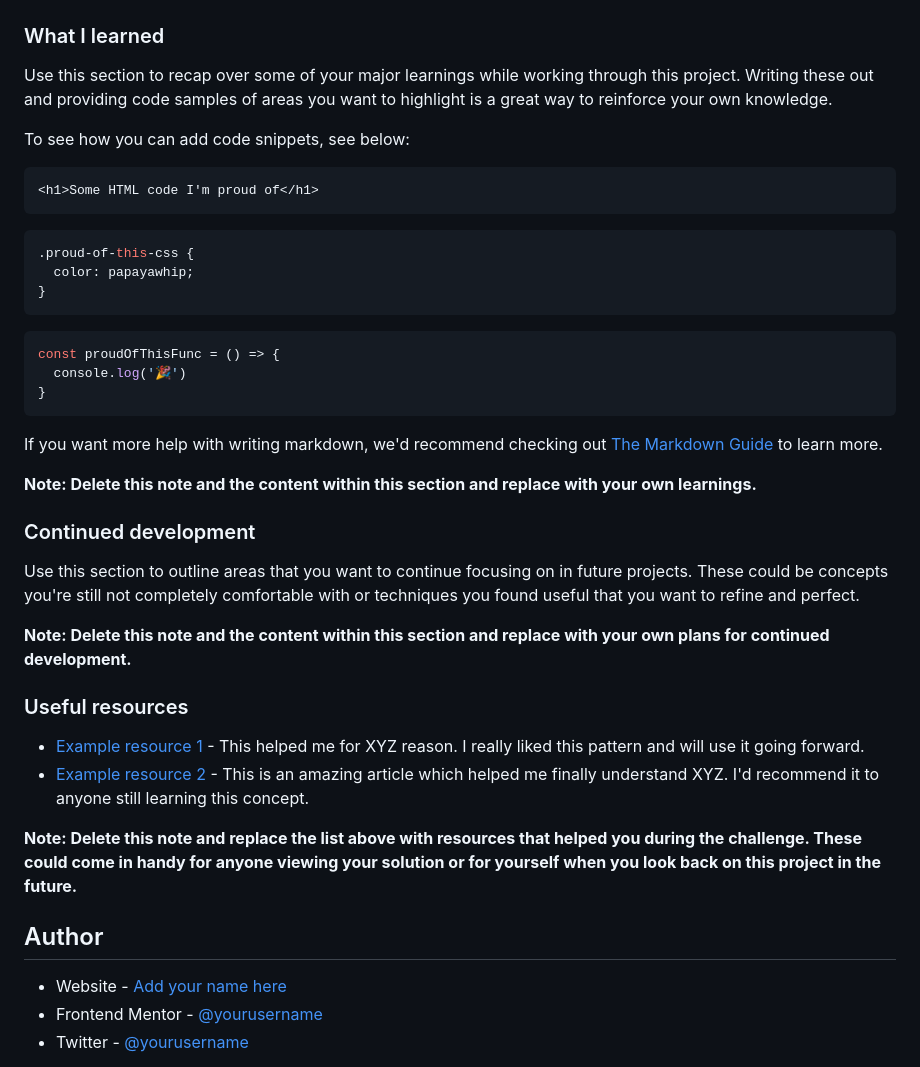
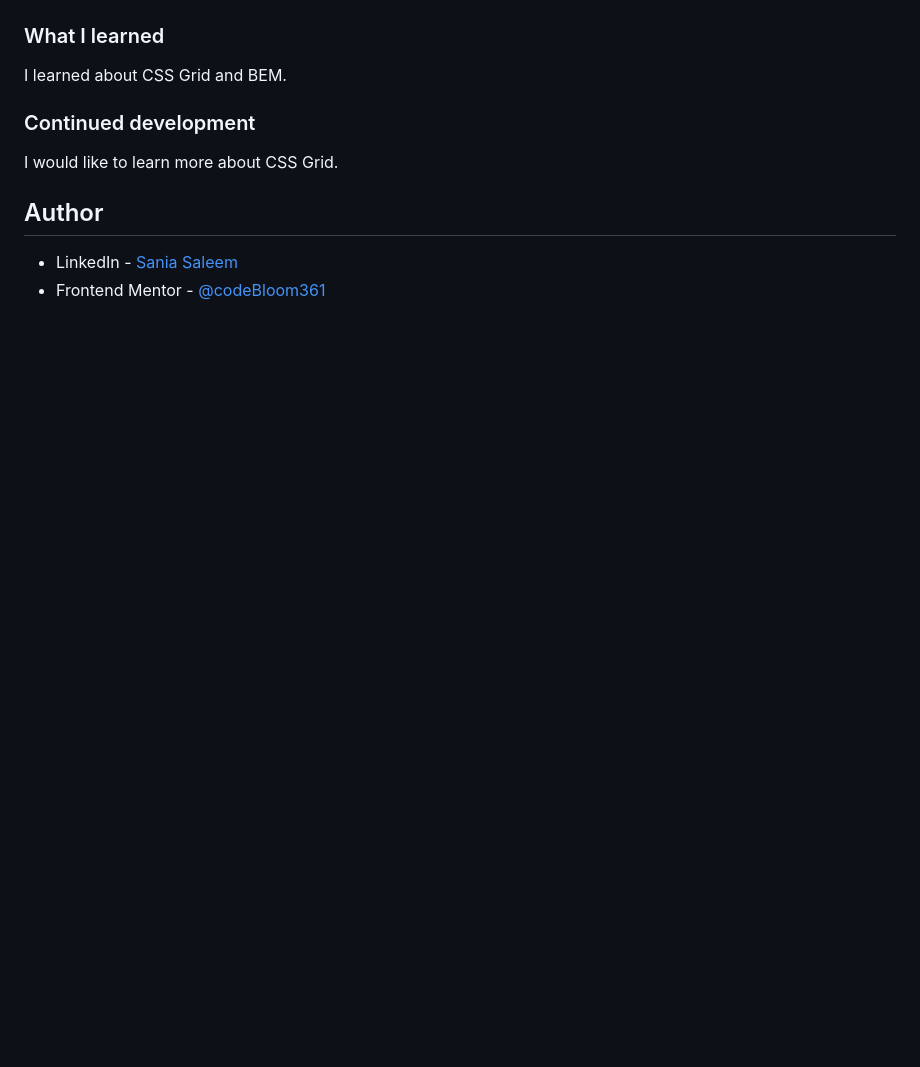
Before and after one commit to codeBloom361/testimonials-grid-section, a Markdown page: README.md, the part around the change printed below. Rendered like a GitHub page; blank space fills up the shorter version.

````diff
--- a/README.md
+++ b/README.md
@@ -60,44 +42,14 @@ Then crop/optimize/edit your image however you like, add it to your project, and
 
 ### What I learned
 
-Use this section to recap over some of your major learnings while working through this project. Writing these out and providing code samples of areas you want to highlight is a great way to reinforce your own knowledge.
-
-To see how you can add code snippets, see below:
-
-```html
-<h1>Some HTML code I'm proud of</h1>
-```
-```css
-.proud-of-this-css {
-  color: papayawhip;
-}
-```
-```js
-const proudOfThisFunc = () => {
-  console.log('🎉')
-}
-```
-
-If you want more help with writing markdown, we'd recommend checking out [The Markdown Guide](https://www.markdownguide.org/) to learn more.
-
-**Note: Delete this note and the content within this section and replace with your own learnings.**
+I learned about CSS Grid and BEM.
 
 ### Continued development
 
-Use this section to outline areas that you want to continue focusing on in future projects. These could be concepts you're still not completely comfortable with or techniques you found useful that you want to refine and perfect.
-
-**Note: Delete this note and the content within this section and replace with your own plans for continued development.**
-
-### Useful resources
-
-- [Example resource 1](https://www.example.com) - This helped me for XYZ reason. I really liked this pattern and will use it going forward.
-- [Example resource 2](https://www.example.com) - This is an amazing article which helped me finally understand XYZ. I'd recommend it to anyone still learning this concept.
-
-**Note: Delete this note and replace the list above with resources that helped you during the challenge. These could come in handy for anyone viewing your solution or for yourself when you look back on this project in the future.**
+I would like to learn more about CSS Grid.
 
 ## Author
 
-- Website - [Add your name here](https://www.your-site.com)
-- Frontend Mentor - [@yourusername](https://www.frontendmentor.io/profile/yourusername)
-- Twitter - [@yourusername](https://www.twitter.com/yourusername)
+- LinkedIn - [Sania Saleem](www.linkedin.com/in/sania-saleem-1aa125347)
+- Frontend Mentor - [@codeBloom361](https://www.frontendmentor.io/profile/codeBloom361)
 
````
Also changed, not shown: other parts of README.md (+4 -29 lines), Screenshot 2025-09-20 201554.png (added), 4 other files.
